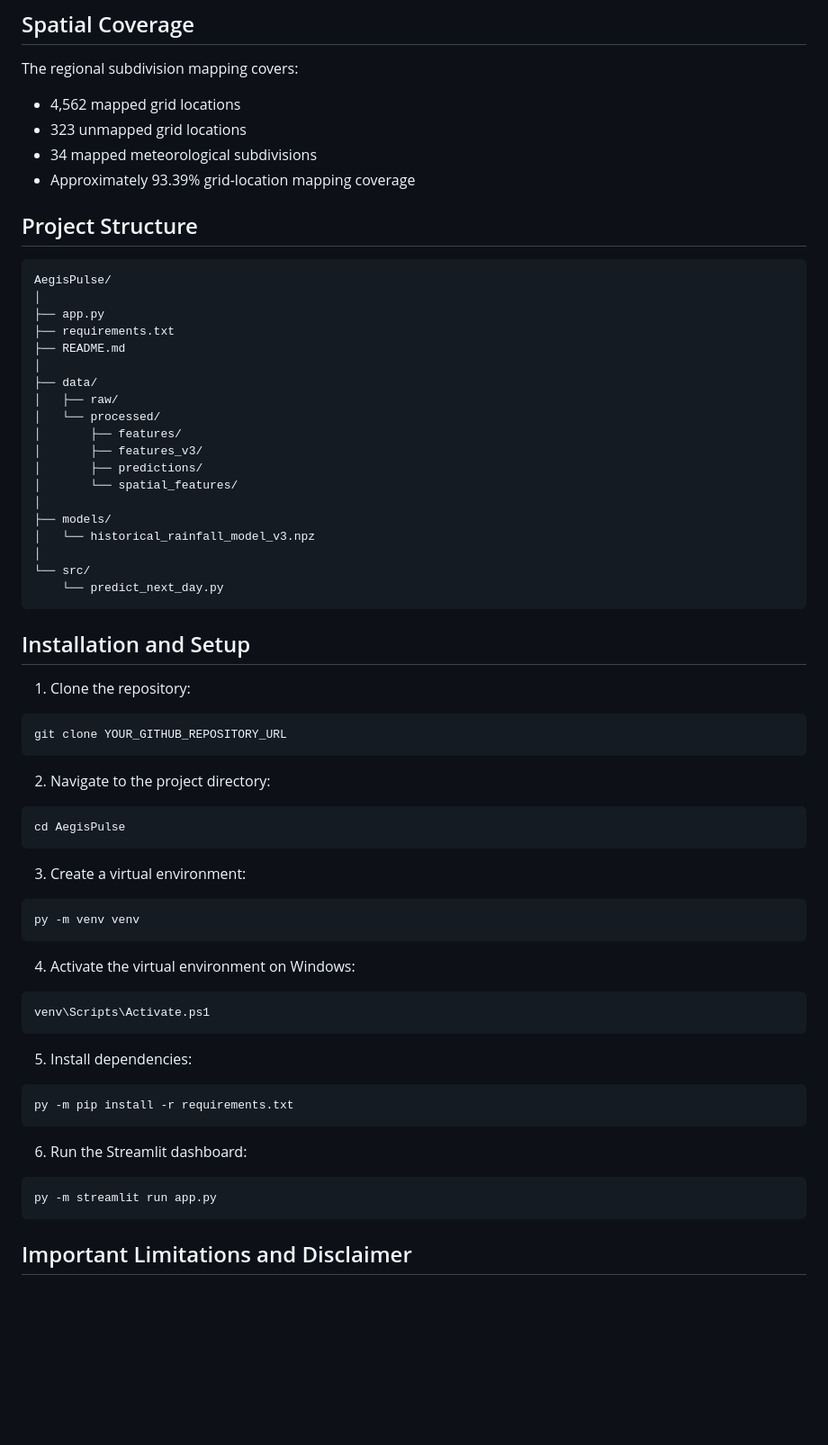
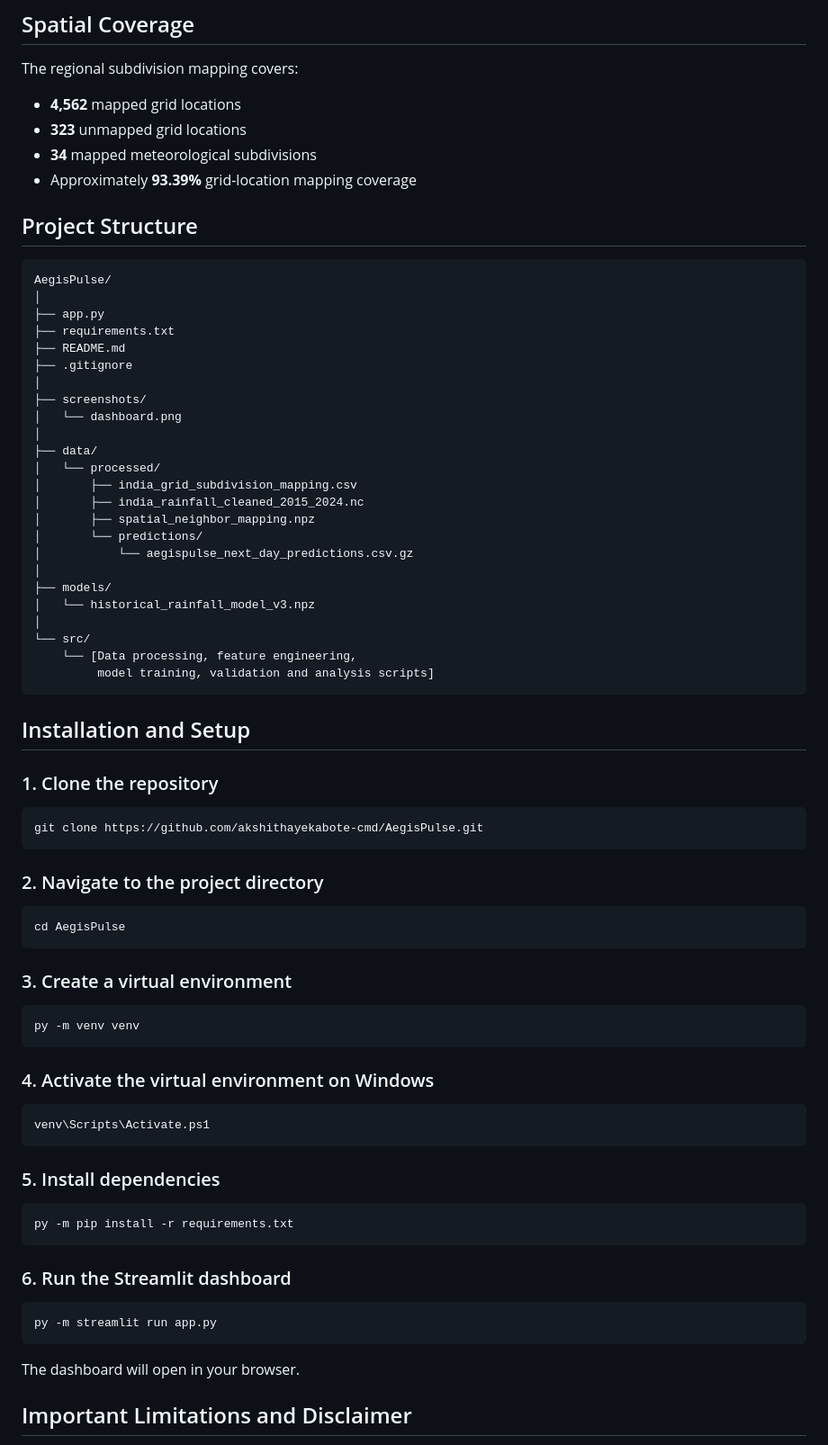
Before and after one commit to akshithayekabote-cmd/AegisPulse, a Markdown page: README.md, the part around one of its changes. Shown at 90% size. GitHub-like rendering; blank space fills up the shorter version.

Commit message:
Add dashboard screenshot and update README

````diff
--- a/README.md
+++ b/README.md
@@ -67,10 +72,10 @@ These results represent historical test performance and do not guarantee future
 
 The regional subdivision mapping covers:
 
-- 4,562 mapped grid locations
-- 323 unmapped grid locations
-- 34 mapped meteorological subdivisions
-- Approximately 93.39% grid-location mapping coverage
+- **4,562** mapped grid locations
+- **323** unmapped grid locations
+- **34** mapped meteorological subdivisions
+- Approximately **93.39%** grid-location mapping coverage
 
 ## Project Structure
 
@@ -80,59 +85,66 @@ AegisPulse/
 ├── app.py
 ├── requirements.txt
 ├── README.md
+├── .gitignore
+│
+├── screenshots/
+│   └── dashboard.png
 │
 ├── data/
-│   ├── raw/
 │   └── processed/
-│       ├── features/
-│       ├── features_v3/
-│       ├── predictions/
-│       └── spatial_features/
+│       ├── india_grid_subdivision_mapping.csv
+│       ├── india_rainfall_cleaned_2015_2024.nc
+│       ├── spatial_neighbor_mapping.npz
+│       └── predictions/
+│           └── aegispulse_next_day_predictions.csv.gz
 │
 ├── models/
 │   └── historical_rainfall_model_v3.npz
 │
 └── src/
-    └── predict_next_day.py
+    └── [Data processing, feature engineering,
+         model training, validation and analysis scripts]
 ```
 
 ## Installation and Setup
 
-1. Clone the repository:
+### 1. Clone the repository
 
 ```bash
-git clone YOUR_GITHUB_REPOSITORY_URL
+git clone https://github.com/akshithayekabote-cmd/AegisPulse.git
 ```
 
-2. Navigate to the project directory:
+### 2. Navigate to the project directory
 
 ```bash
 cd AegisPulse
 ```
 
-3. Create a virtual environment:
+### 3. Create a virtual environment
 
 ```bash
 py -m venv venv
 ```
 
-4. Activate the virtual environment on Windows:
+### 4. Activate the virtual environment on Windows
 
 ```powershell
 venv\Scripts\Activate.ps1
 ```
 
-5. Install dependencies:
+### 5. Install dependencies
 
 ```bash
 py -m pip install -r requirements.txt
 ```
 
-6. Run the Streamlit dashboard:
+### 6. Run the Streamlit dashboard
 
 ```bash
 py -m streamlit run app.py
 ```
 
+The dashboard will open in your browser.
+
 ## Important Limitations and Disclaimer
 
````
Also changed, not shown: other parts of README.md (+23 -5 lines), screenshots/dashboard.png (added).
